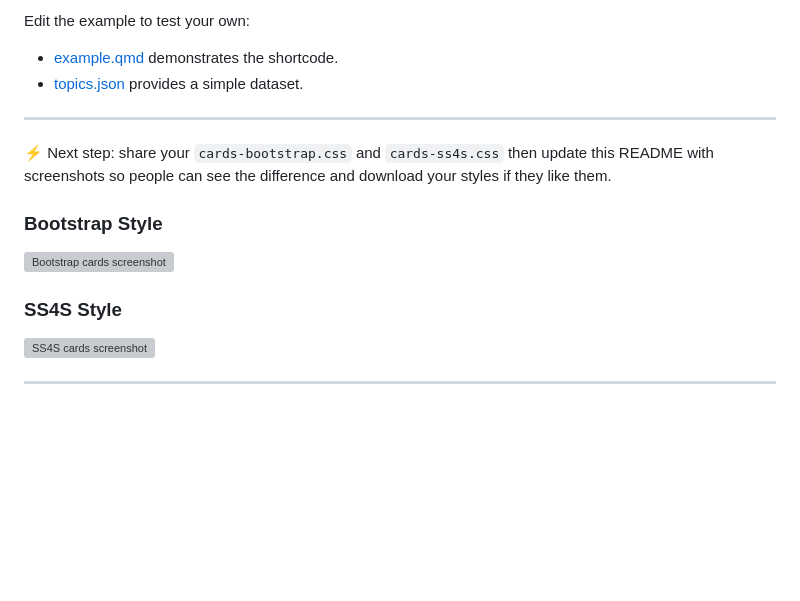
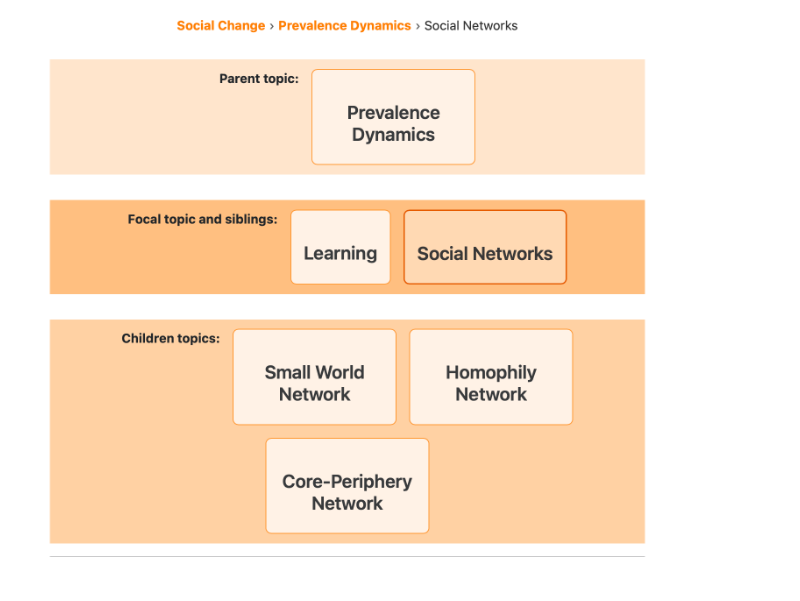
Before and after one commit to mt-digital/quarto-crossref-cards, a Markdown page: README.md, the part around one of its changes. Drawn GitHub-style; pictures changed too: images/orange.png (added); blank space fills up the shorter version; grey boxes are pictures that could not be loaded.

```diff
--- a/README.md
+++ b/README.md
@@ -104,20 +73 @@ Any rules in `custom-cards.css` will cascade after the extension defaults.
-Edit the example to test your own:
-
-- [example.qmd](example.qmd) demonstrates the shortcode.
-- [topics.json](topics.json) provides a simple dataset.
-
----
-
-⚡ Next step: share your `cards-bootstrap.css` and `cards-ss4s.css` then update this README with screenshots so people can see the difference and download your styles if they like them.
-
-
-### Bootstrap Style
-![Bootstrap cards screenshot](screenshots/bootstrap.png)
-
-### SS4S Style
-![SS4S cards screenshot](screenshots/ss4s.png)
-
-
-
-
----
+![](images/orange.png)
```
Also changed, not shown: other parts of README.md (+46 -77 lines), images/blue.png (added), images/default.png (added), images/forest.png (added), images/neon.png (added), 14 other files.
